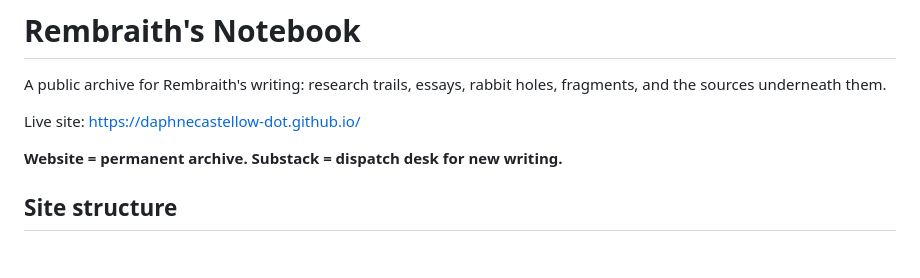
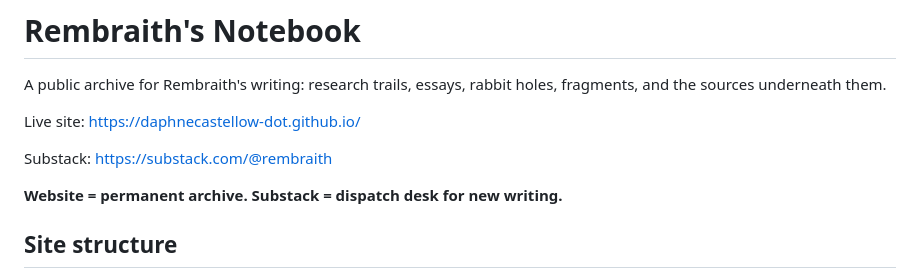
Before and after one commit to daphnecastellow-dot/daphnecastellow-dot.github.io, a Markdown page: README.md, the part around the change. Drawn GitHub-style; blank space fills up the shorter version.

Commit message:
Add Substack profile link

```diff
--- a/README.md
+++ b/README.md
@@ -3,6 +3,8 @@
 A public archive for Rembraith's writing: research trails, essays, rabbit holes, fragments, and the sources underneath them.
 
 Live site: https://daphnecastellow-dot.github.io/
+
+Substack: https://substack.com/@rembraith
 
 **Website = permanent archive. Substack = dispatch desk for new writing.**
 
```
